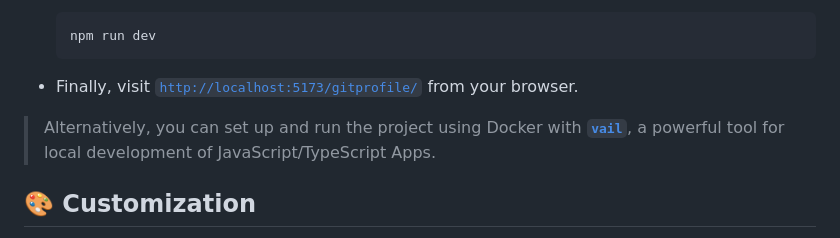
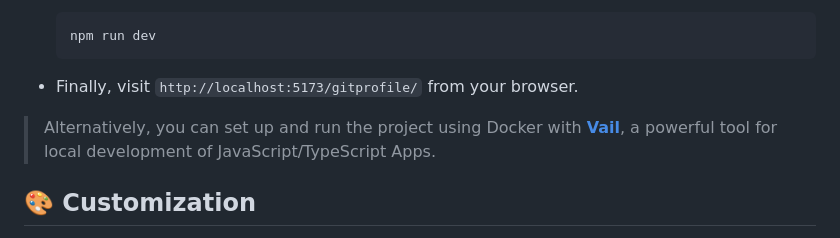
Before and after one commit to arifszn/gitprofile, a Markdown page: README.md, the part around the change. GitHub-like rendering.

````diff
--- a/README.md
+++ b/README.md
@@ -139,9 +139,9 @@ As this is a Vite project, you can also host your website to Netlify, Vercel, He
   npm run dev
   ```
 
-- Finally, visit [`http://localhost:5173/gitprofile/`](http://localhost:5173/gitprofile/) from your browser.
+- Finally, visit `http://localhost:5173/gitprofile/` from your browser.
 
-> Alternatively, you can set up and run the project using Docker with **[`vail`](https://github.com/arifszn/vail)**, a powerful tool for local development of JavaScript/TypeScript Apps.
+> Alternatively, you can set up and run the project using Docker with **[Vail](https://github.com/arifszn/vail)**, a powerful tool for local development of JavaScript/TypeScript Apps.
 
 ## 🎨 Customization
 
````
